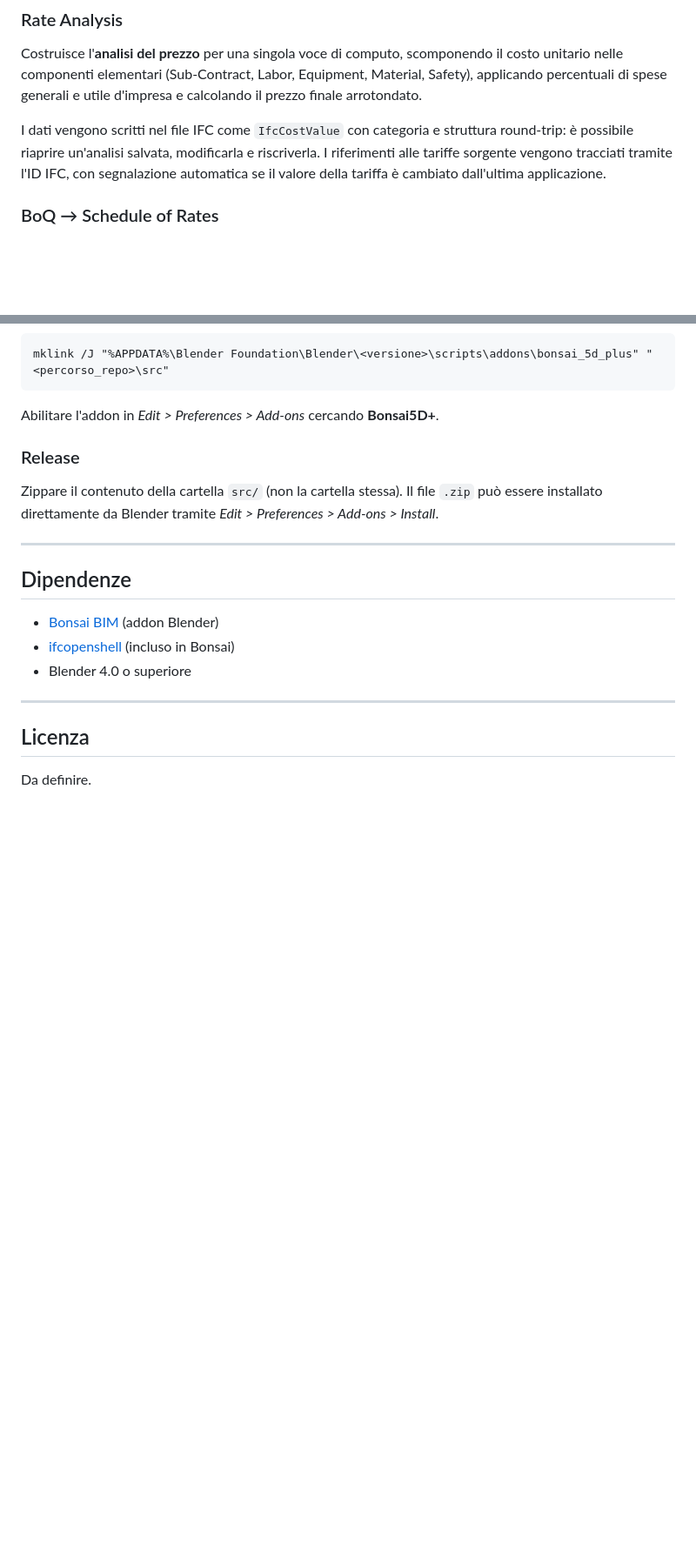
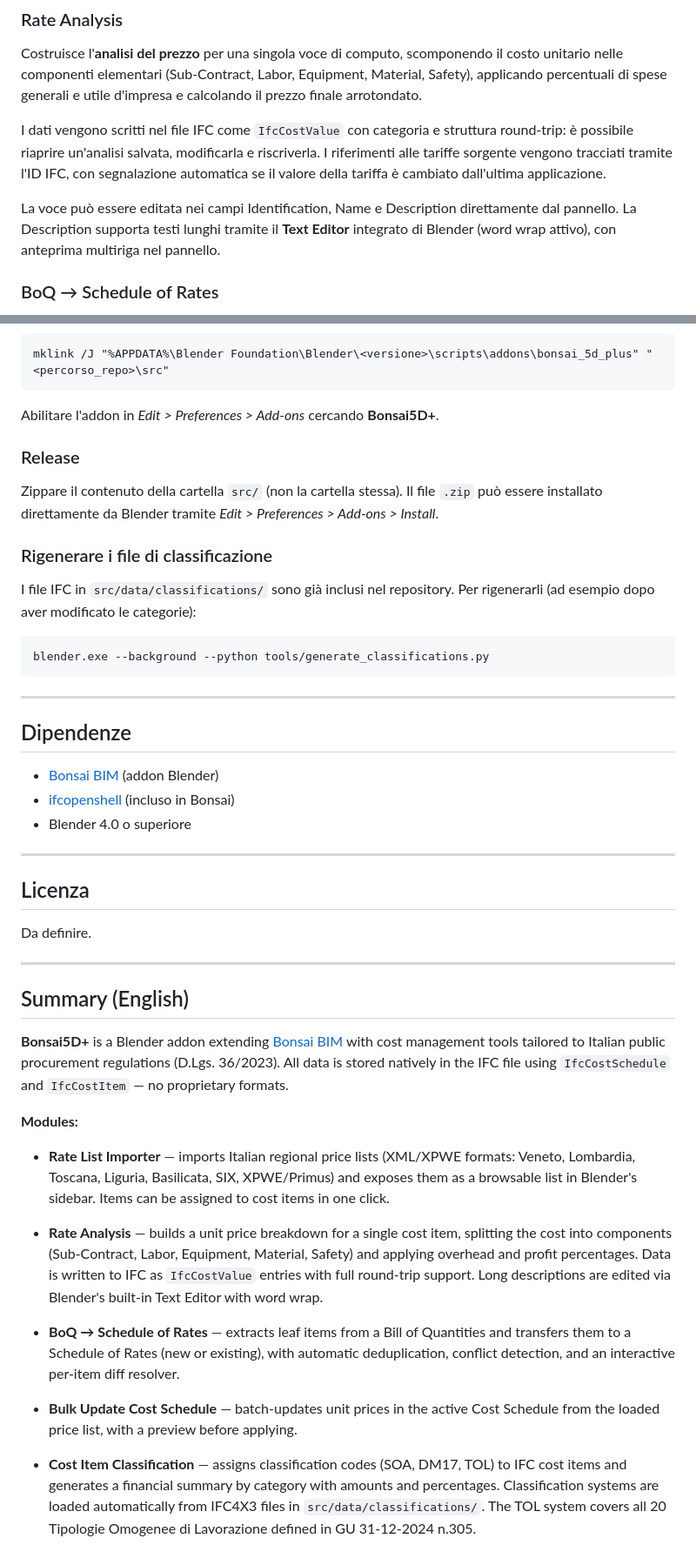
Before and after one commit to carlopav/bonsai_5d_plus, a Markdown page: README.md, 2 parts joined by grey strips. Shown at 87% size. Drawn GitHub-style; blank space fills up the shorter version.

````diff
--- a/README.md
+++ b/README.md
@@ -28,6 +28,8 @@ Costruisce l'**analisi del prezzo** per una singola voce di computo, scomponendo
 
 I dati vengono scritti nel file IFC come `IfcCostValue` con categoria e struttura round-trip: è possibile riaprire un'analisi salvata, modificarla e riscriverla. I riferimenti alle tariffe sorgente vengono tracciati tramite l'ID IFC, con segnalazione automatica se il valore della tariffa è cambiato dall'ultima applicazione.
 
+La voce può essere editata nei campi Identification, Name e Description direttamente dal pannello. La Description supporta testi lunghi tramite il **Text Editor** integrato di Blender (word wrap attivo), con anteprima multiriga nel pannello.
+
 ### BoQ → Schedule of Rates
 Estrae le voci foglia di un **Bill of Quantities** (`IfcCostSchedule` di tipo `PRICEDBILLOFQUANTITIES` o `UNPRICEDBILLOFQUANTITIES`) e le trasferisce in uno **Schedule of Rates**, creandolo ex novo oppure aggiornando uno esistente.
 
@@ -53,6 +65,12 @@ Abilitare l'addon in *Edit > Preferences > Add-ons* cercando **Bonsai5D+**.
 ### Release
 Zippare il contenuto della cartella `src/` (non la cartella stessa). Il file `.zip` può essere installato direttamente da Blender tramite *Edit > Preferences > Add-ons > Install*.
 
+### Rigenerare i file di classificazione
+I file IFC in `src/data/classifications/` sono già inclusi nel repository. Per rigenerarli (ad esempio dopo aver modificato le categorie):
+```
+blender.exe --background --python tools/generate_classifications.py
+```
+
 ---
 
 ## Dipendenze
@@ -66,3 +84,21 @@ Zippare il contenuto della cartella `src/` (non la cartella stessa). Il file `.z
 ## Licenza
 
 Da definire.
+
+---
+
+## Summary (English)
+
+**Bonsai5D+** is a Blender addon extending [Bonsai BIM](https://bonsaibim.org) with cost management tools tailored to Italian public procurement regulations (D.Lgs. 36/2023). All data is stored natively in the IFC file using `IfcCostSchedule` and `IfcCostItem` — no proprietary formats.
+
+**Modules:**
+
+- **Rate List Importer** — imports Italian regional price lists (XML/XPWE formats: Veneto, Lombardia, Toscana, Liguria, Basilicata, SIX, XPWE/Primus) and exposes them as a browsable list in Blender's sidebar. Items can be assigned to cost items in one click.
+
+- **Rate Analysis** — builds a unit price breakdown for a single cost item, splitting the cost into components (Sub-Contract, Labor, Equipment, Material, Safety) and applying overhead and profit percentages. Data is written to IFC as `IfcCostValue` entries with full round-trip support. Long descriptions are edited via Blender's built-in Text Editor with word wrap.
+
+- **BoQ → Schedule of Rates** — extracts leaf items from a Bill of Quantities and transfers them to a Schedule of Rates (new or existing), with automatic deduplication, conflict detection, and an interactive per-item diff resolver.
+
+- **Bulk Update Cost Schedule** — batch-updates unit prices in the active Cost Schedule from the loaded price list, with a preview before applying.
+
+- **Cost Item Classification** — assigns classification codes (SOA, DM17, TOL) to IFC cost items and generates a financial summary by category with amounts and percentages. Classification systems are loaded automatically from IFC4X3 files in `src/data/classifications/`. The TOL system covers all 20 Tipologie Omogenee di Lavorazione defined in GU 31-12-2024 n.305.
````
Also changed, not shown: other parts of README.md (+10 -0 lines).
